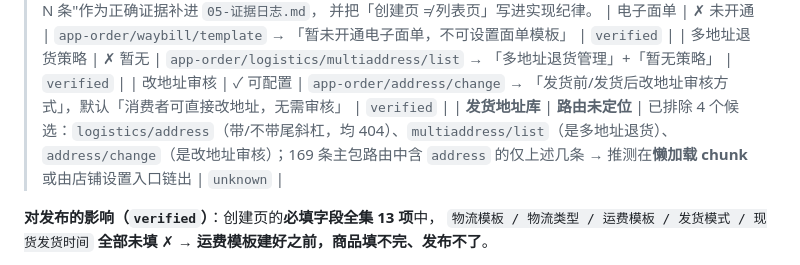
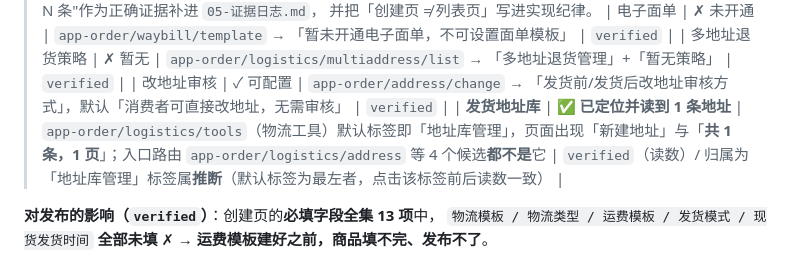
Before and after one commit to CHEN126110/douyin-auto-uploader-, a Markdown page: xiaohongshu-publisher/docs/06-阻塞项.md, the part around the change. Rendered like a GitHub page.

Commit message:
小红书千帆：地址库定位完成（物流工具页默认标签，读到共 1 条地址）
- app-order/logistics/tools 的默认标签为「地址库管理」，页面有「新建地址」与「共 1 条，1 页」
- 目标项①的最后一项 unknown 由此解除；此前排除的 4 个候选路由都不是它
- 读数与推断分开记录：读数为 verified，归属为该标签属推断（点击前后读数一致）

```diff
--- a/xiaohongshu-publisher/docs/06-阻塞项.md
+++ b/xiaohongshu-publisher/docs/06-阻塞项.md
@@ -55,7 +55,7 @@
 | 电子面单 | ✗ 未开通 | `app-order/waybill/template` → 「暂未开通电子面单，不可设置面单模板」 | `verified` |
 | 多地址退货策略 | ✗ 暂无 | `app-order/logistics/multiaddress/list` → 「多地址退货管理」+「暂无策略」 | `verified` |
 | 改地址审核 | ✓ 可配置 | `app-order/address/change` → 「发货前/发货后改地址审核方式」，默认「消费者可直接改地址，无需审核」 | `verified` |
-| **发货地址库** | **路由未定位** | 已排除 4 个候选：`logistics/address`（带/不带尾斜杠，均 404）、`multiaddress/list`（是多地址退货）、`address/change`（是改地址审核）；169 条主包路由中含 `address` 的仅上述几条 → 推测在**懒加载 chunk** 或由店铺设置入口链出 | `unknown` |
+| **发货地址库** | ✅ **已定位并读到 1 条地址** | `app-order/logistics/tools`（物流工具）默认标签即「地址库管理」，页面出现「新建地址」与「**共 1 条，1 页**」；入口路由 `app-order/logistics/address` 等 4 个候选**都不是**它 | `verified`（读数）/ 归属为「地址库管理」标签属**推断**（默认标签为最左者，点击该标签前后读数一致） |
 
 **对发布的影响（`verified`）**：创建页的**必填字段全集 13 项**中，
 `物流模板 / 物流类型 / 运费模板 / 发货模式 / 现货发货时间` **全部未填** ✗
```
